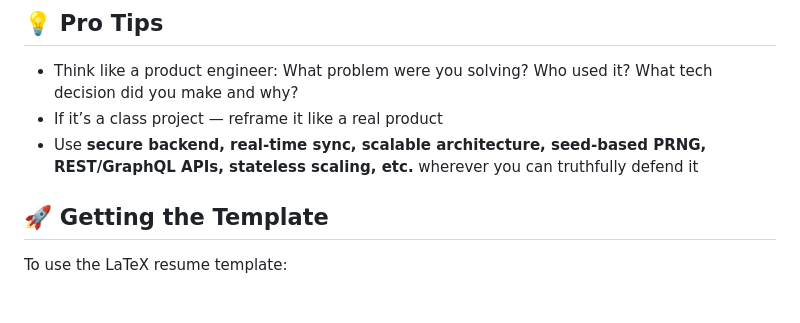
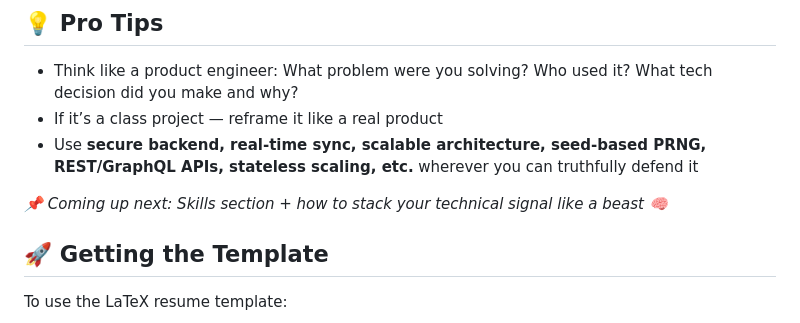
Before and after one commit to ProgClubGSU/Resume-Template-and-Guide, a Markdown page: README.md, the part around the change. GitHub-like rendering; blank space fills up the shorter version.

```diff
--- a/README.md
+++ b/README.md
@@ -201,6 +201,9 @@ This section can easily carry your resume *if you do it right*. **Treat every pr
 - If it’s a class project — reframe it like a real product
 - Use **secure backend, real-time sync, scalable architecture, seed-based PRNG, REST/GraphQL APIs, stateless scaling, etc.** wherever you can truthfully defend it
 
+_📌 Coming up next: Skills section + how to stack your technical signal like a beast 🧠_
+
+
 ## 🚀 Getting the Template
 
 To use the LaTeX resume template:
```
